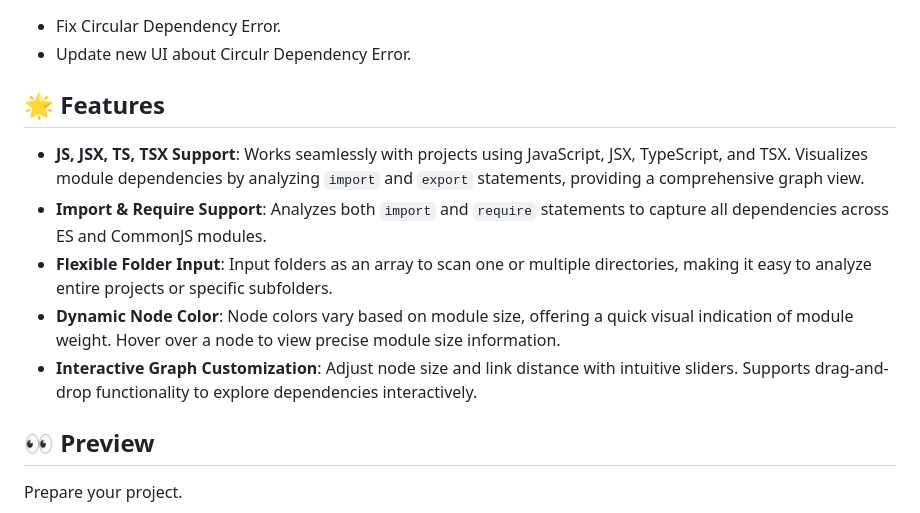
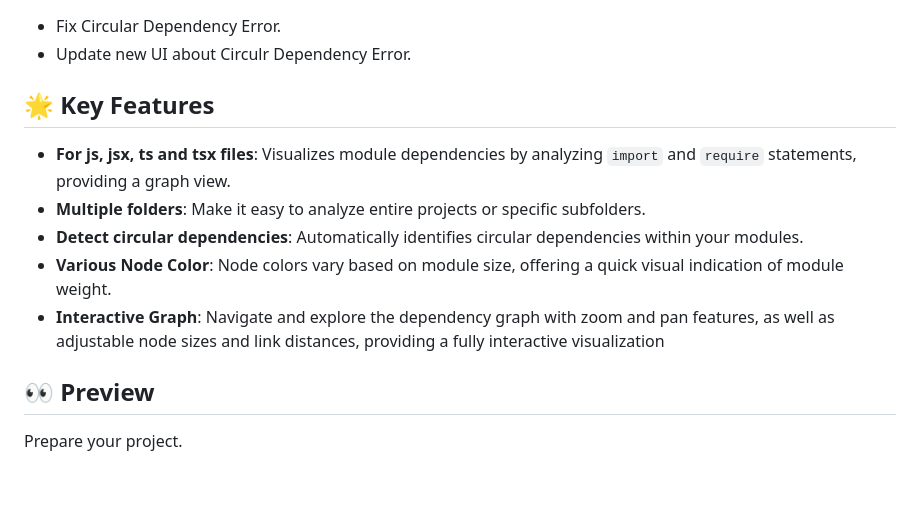
Before and after one commit to kjinengineer/decode-deps, a Markdown page: README.md, the part around the change. Rendered like a GitHub page; blank space fills up the shorter version.

```diff
--- a/README.md
+++ b/README.md
@@ -9,13 +9,13 @@
 - Fix Circular Dependency Error.
 - Update new UI about Circulr Dependency Error.
 
-## 🌟 Features
+## 🌟 Key Features
 
-- **JS, JSX, TS, TSX Support**: Works seamlessly with projects using JavaScript, JSX, TypeScript, and TSX. Visualizes module dependencies by analyzing `import` and `export` statements, providing a comprehensive graph view.
-- **Import & Require Support**: Analyzes both `import` and `require` statements to capture all dependencies across ES and CommonJS modules.
-- **Flexible Folder Input**: Input folders as an array to scan one or multiple directories, making it easy to analyze entire projects or specific subfolders.
-- **Dynamic Node Color**: Node colors vary based on module size, offering a quick visual indication of module weight. Hover over a node to view precise module size information.
-- **Interactive Graph Customization**: Adjust node size and link distance with intuitive sliders. Supports drag-and-drop functionality to explore dependencies interactively.
+- **For js, jsx, ts and tsx files**: Visualizes module dependencies by analyzing `import` and `require` statements, providing a graph view.
+- **Multiple folders**: Make it easy to analyze entire projects or specific subfolders.
+- **Detect circular dependencies**: Automatically identifies circular dependencies within your modules.
+- **Various Node Color**: Node colors vary based on module size, offering a quick visual indication of module weight.
+- **Interactive Graph**: Navigate and explore the dependency graph with zoom and pan features, as well as adjustable node sizes and link distances, providing a fully interactive visualization
 
 ## 👀 Preview
 
```
